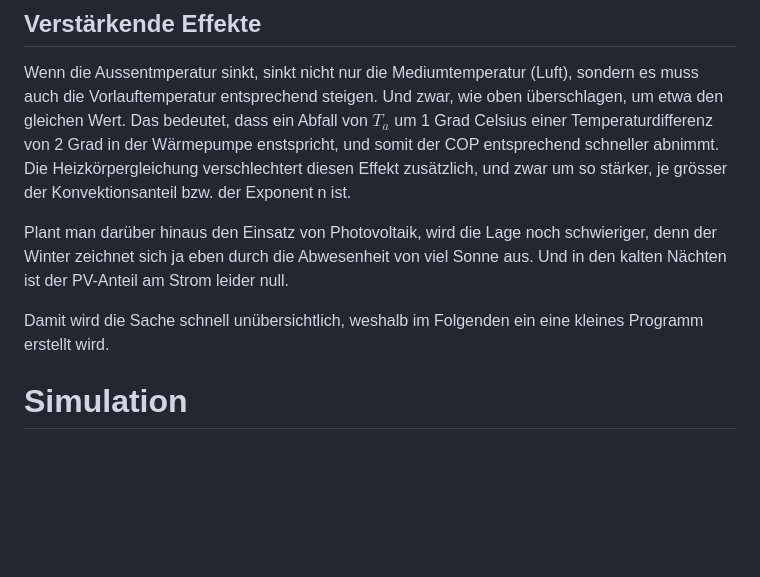
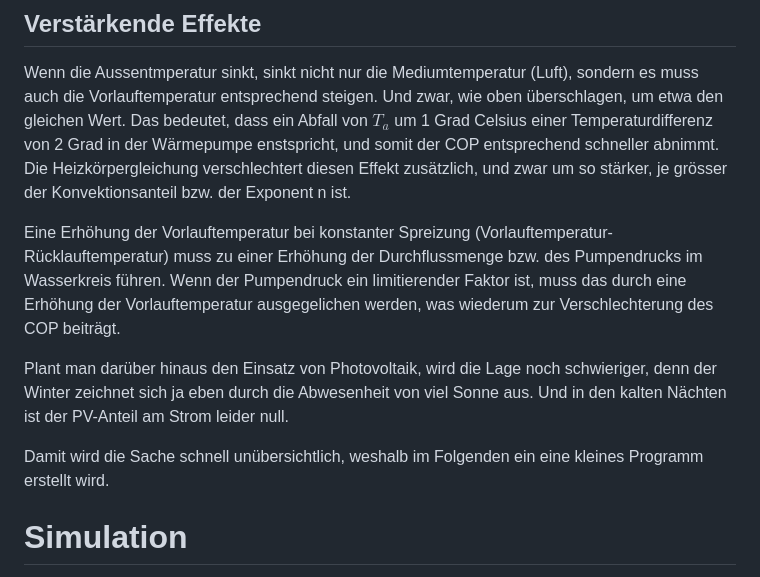
Before and after one commit to MatthiasArno/heizungsgesetz, a Markdown page: README.MD, the part around the change printed below. Rendered like a GitHub page; blank space fills up the shorter version.

```diff
--- a/README.MD
+++ b/README.MD
@@ -174,9 +174,14 @@ Ein Heizkörper mit der Nennleistung von $P_0=1kW$ gibt daher, bei halber Vorlau
 
 Wenn die Aussentmperatur sinkt, sinkt nicht nur die Mediumtemperatur (Luft), sondern es muss auch die Vorlauftemperatur entsprechend steigen. Und zwar, wie oben überschlagen, um etwa den gleichen Wert. Das bedeutet, dass ein Abfall von $T_a$ um 1 Grad Celsius einer Temperaturdifferenz von 2 Grad in der Wärmepumpe enstspricht, und somit der COP entsprechend schneller abnimmt. Die Heizkörpergleichung verschlechtert diesen Effekt zusätzlich, und zwar um so stärker, je grösser der Konvektionsanteil bzw. der Exponent n ist.
 
+Eine Erhöhung der Vorlauftemperatur bei konstanter Spreizung (Vorlauftemperatur-Rücklauftemperatur) muss zu einer Erhöhung der Durchflussmenge bzw. des Pumpendrucks im Wasserkreis führen. Wenn der Pumpendruck ein limitierender Faktor ist, muss das durch eine Erhöhung der Vorlauftemperatur ausgegelichen werden, was wiederum zur Verschlechterung des COP beiträgt.
+
 Plant man darüber hinaus den Einsatz von Photovoltaik, wird die Lage noch schwieriger, denn der Winter zeichnet sich ja eben durch die Abwesenheit von viel Sonne aus. Und in den kalten Nächten ist der PV-Anteil am Strom leider null.
 
 Damit wird die Sache schnell unübersichtlich, weshalb im Folgenden ein eine kleines Programm erstellt wird.
+
+
+
 
 # Simulation
 
```
Also changed, not shown: other parts of README.MD (+1 -1 lines).
